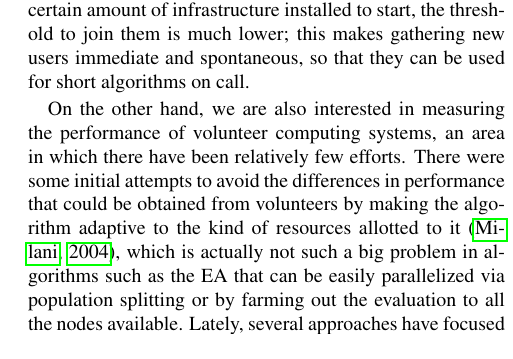
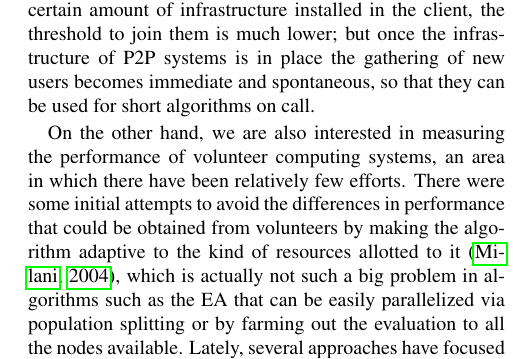
Before and after one commit to JJ/modeling-volunteer-computing, a LaTeX paper (Alife16/paper.tex): part of one column of page 2 of 8, cut so that both start at the same text. Compiled offline with pdfLaTeX.

Commit message:
Fixing Issue #115
Issue #115 @JJ please read it to see if it is more clear

```diff
--- a/Alife16/paper.tex
+++ b/Alife16/paper.tex
@@ -103,9 +103,10 @@ authors, including more recent efforts
 used Java \citep{chong:1999:jDGPi} and others have gone away from the
 server-based paradigm to embrace peer to peer systems
 \citep{jin2006constructing,10.1109/ICICSE.2008.99,DBLP:conf/3pgcic/GuervosMFEL12}. These computing
-platforms avoid single points of failure (the server) but, since they
-need a certain amount of infrastructure installed to start, the
-threshold to join them is much lower; this makes gathering new users
+platforms to avoid single points of failure (the server) but, since they
+need a certain amount of infrastructure installed in the client, the
+threshold to join them is much lower; but once the infrastructure of P2P systems is in place
+the gathering of new users becomes
 immediate and spontaneous, so that they can be used for short
 algorithms on call.
 
```
